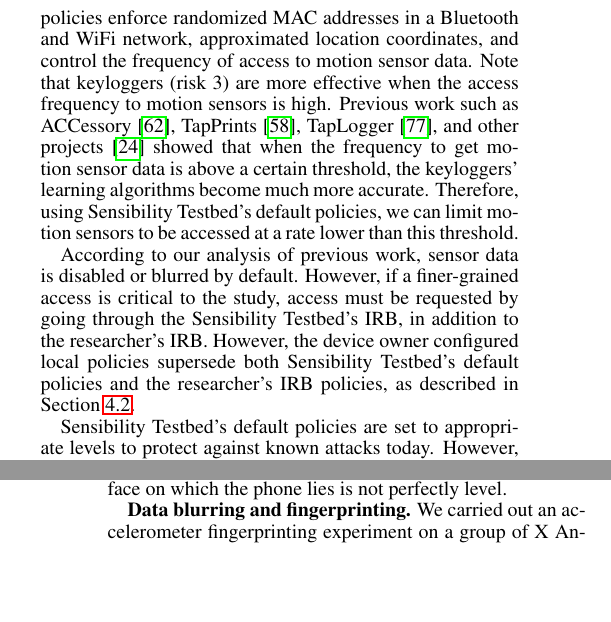
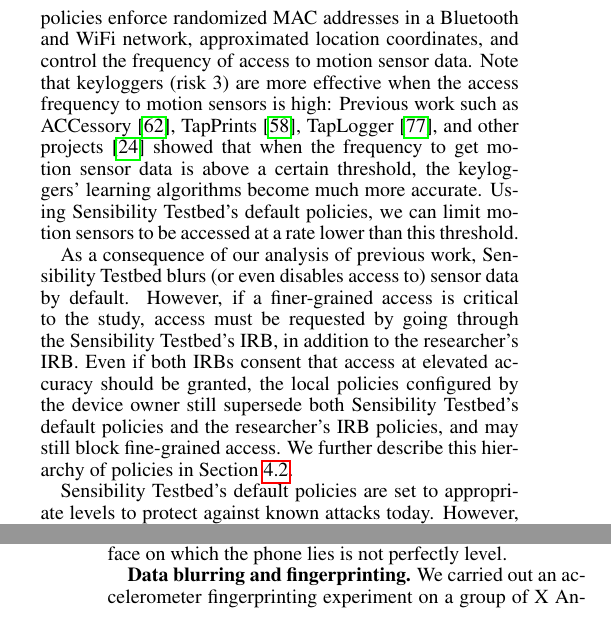
Before and after one commit to yyzhuang/mobisys16-sensibility, a LaTeX paper (mobisys.tex, which reads overview.tex): two parts of the columns of pages 4 and 10 of 15, joined at a grey line, cut so that both start at the same text, the shorter picture padded with empty space. Compiled offline with pdfLaTeX.

Commit message:
More wordsmithing in `policy`

```diff
--- a/overview.tex
+++ b/overview.tex
@@ -310,12 +310,12 @@ For example, the default policies enforce randomized MAC addresses in a
 Bluetooth and WiFi network, approximated location coordinates, and
 control the frequency of access to motion sensor data. Note that keyloggers (risk 3)
 are more effective when the access frequency to motion sensors is
-high. Previous work such as ACCessory~\cite{owusu2012accessory},
+high: Previous work such as ACCessory~\cite{owusu2012accessory},
 TapPrints~\cite{miluzzo2012tapprints}, TapLogger~\cite{xu2012taplogger},
 and other projects~\cite{aviv2012practicality} showed that when the
 frequency to get motion sensor data is above a certain threshold, the keyloggers'
-learning algorithms become much more accurate. Therefore,
-using \sysname's default policies, we can limit
+learning algorithms become much more accurate.
+Using \sysname's default policies, we can limit
 motion sensors to be accessed at a rate lower than this threshold.
 
 
@@ -402,12 +402,15 @@ whereas others have an upper bound on their access frequency.
 \end{comment}
 
 
-According to our analysis of previous work, sensor data is disabled or
-blurred by default. However, if a finer-grained access is critical to the study, access
+As a consequence of our analysis of previous work, \sysname blurs (or
+even disables access to) sensor data by default.
+However, if a finer-grained access is critical to the study, access
 must be requested by going through the \sysname's IRB, in addition to the
-researcher's IRB. However, the device owner configured local policies
+researcher's IRB. Even if both IRBs consent that access at elevated accuracy
+should be granted, the local policies configured by the device owner still
 supersede both \sysname's default policies and the researcher's IRB policies,
-as described in Section~\ref{sec-repy}.
+and may still block fine-grained access. We further describe this hierarchy
+of policies in Section~\ref{sec-repy}.
 
 \sysname's default policies are set to appropriate levels to protect against
 known attacks today. %as shown in our analysis in Section~\ref{sec-our-policies}.
```
